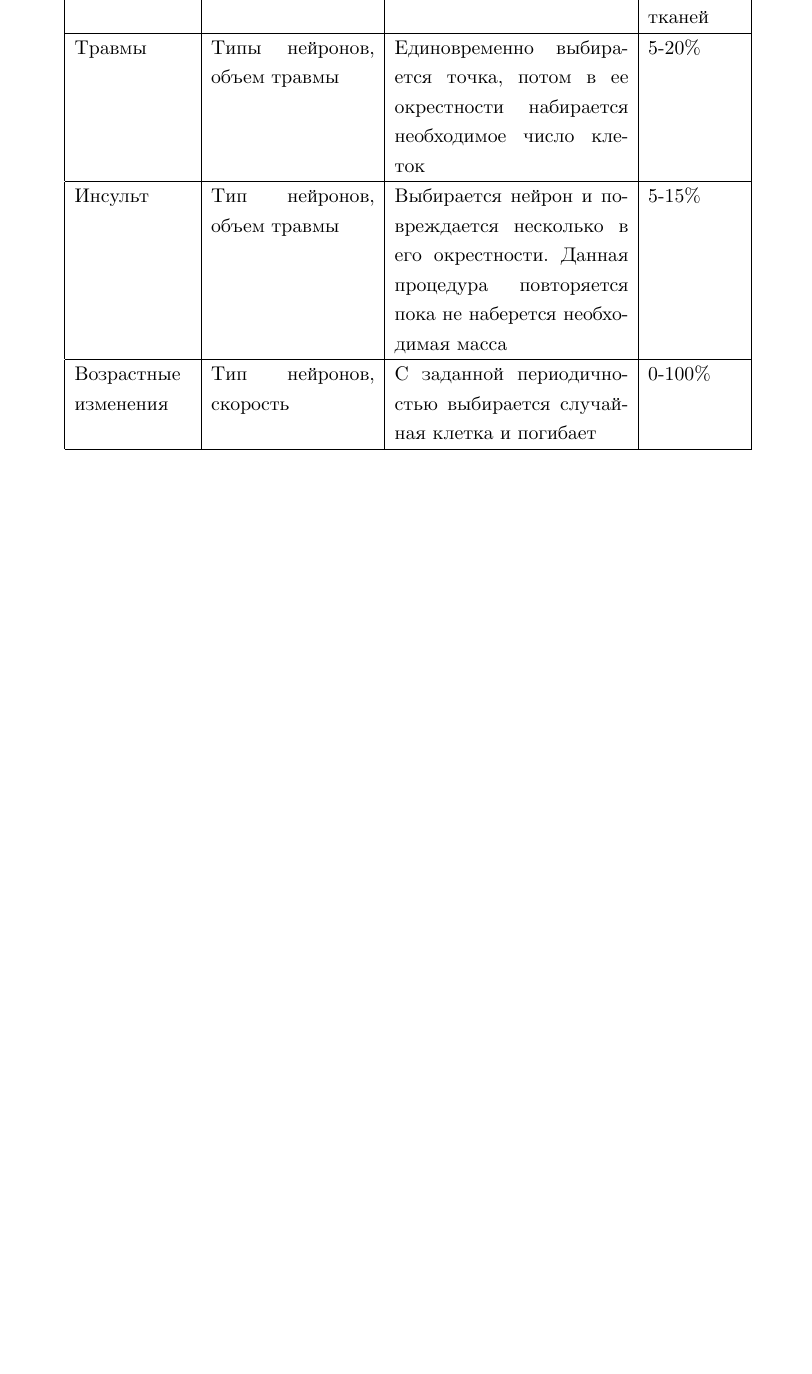
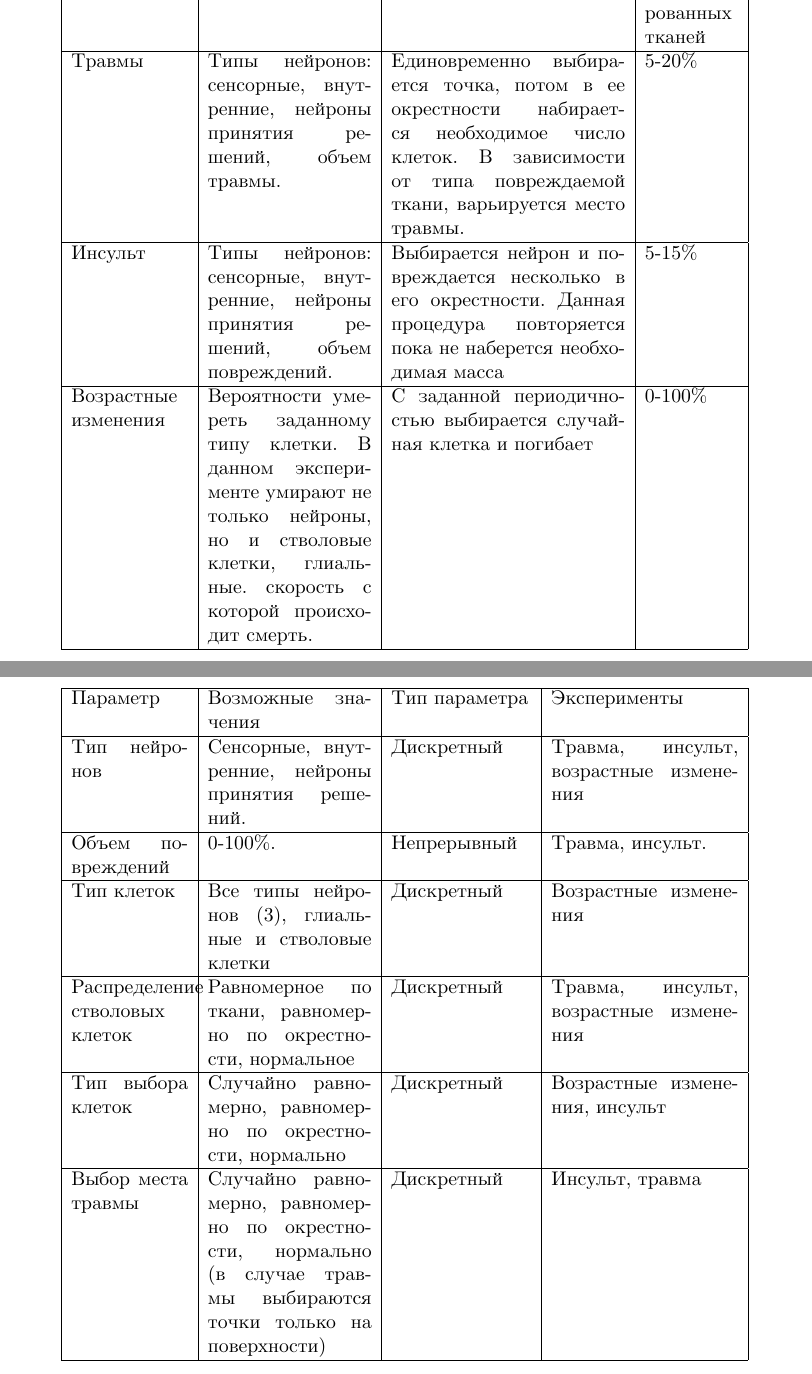
Before and after one commit to Vlad0922/master_thesis, a LaTeX thesis (diploma.tex): part of page 7 of 9 before the commit and two parts of pages 8 and 9 of 11 after it, the two joined at a grey line, cut so that both start at the same text, the shorter picture padded with empty space. Compiled offline with XeLaTeX.

Commit message:
[add] table for params

```diff
--- a/diploma.tex
+++ b/diploma.tex
@@ -95,15 +95,33 @@ To fill...
 
 
-\begin{center}
+\begin{table}
+    \centering
     \begin{tabular}{ | p{2.5cm} | p{3.5cm} | p{5cm} | p{2cm} |}
     \hline
     Тип эксперимента & Параметры & Выбор нейронов & Процент травмированных тканей \\ \hline
-    Травмы & Типы нейронов, объем травмы & Единовременно выбирается точка, потом в ее окрестности набирается необходимое число клеток & 5-20\% \\ \hline
-    Инсульт & Тип нейронов, объем травмы & Выбирается нейрон и повреждается несколько в его окрестности. Данная процедура повторяется пока не наберется необходимая масса & 5-15\% \\ \hline
-    Возрастные изменения & Тип нейронов, скорость & С заданной периодичностью выбирается случайная клетка и погибает & 0-100\% \\
+    Травмы & Типы нейронов: сенсорные, внутренние, нейроны принятия решений, объем травмы. & Единовременно выбирается точка, потом в ее окрестности набирается необходимое число клеток. В зависимости от типа повреждаемой ткани, варьируется место травмы. & 5-20\% \\ \hline
+    Инсульт & Типы нейронов: сенсорные, внутренние, нейроны принятия решений, объем повреждений. & Выбирается нейрон и повреждается несколько в его окрестности. Данная процедура повторяется пока не наберется необходимая масса & 5-15\% \\ \hline
+    Возрастные изменения & Вероятности умереть заданному типу клетки. В данном эксперименте умирают не только нейроны, но и стволовые клетки, глиальные. скорость с которой происходит смерть. & С заданной периодичностью выбирается случайная клетка и погибает & 0-100\% \\
     \hline
     \end{tabular}
-\end{center}
+    \label{tab:experiments}
+\end{table}
+
+
+\begin{table}
+\centering
+    \begin{tabular}{ | p{2.5cm} | p{3.5cm} | p{3cm} | p{4cm} |}
+    \hline
+    Параметр & Возможные значения & Тип параметра & Эксперименты \\ \hline
+    Тип нейронов & Сенсорные, внутренние, нейроны принятия решений. & Дискретный & Травма, инсульт, возрастные изменения \\ \hline
+    Объем повреждений & 0-100\%. & Непрерывный & Травма, инсульт. \\ \hline
+    Тип клеток & Все типы нейронов (3), глиальные и стволовые клетки & Дискретный & Возрастные изменения \\ \hline
+    Распределение стволовых клеток & Равномерное по ткани, равномерно по окрестности, нормальное & Дискретный & Травма, инсульт, возрастные изменения \\ \hline
+    Тип выбора клеток & Случайно равномерно, равномерно по окрестности, нормально & Дискретный & Возрастные изменения, инсульт \\ \hline
+    Выбор места травмы & Случайно равномерно, равномерно по окрестности, нормально (в случае травмы выбираются точки только на поверхности) & Дискретный & Инсульт, травма \\ \hline
+    \end{tabular}
+    \label{tab:exp_params}
+\end{table}
 
 
 
```
Also changed, not shown: diploma_thesis - diploma.pdf, diploma.tex (2 more changed lines).
